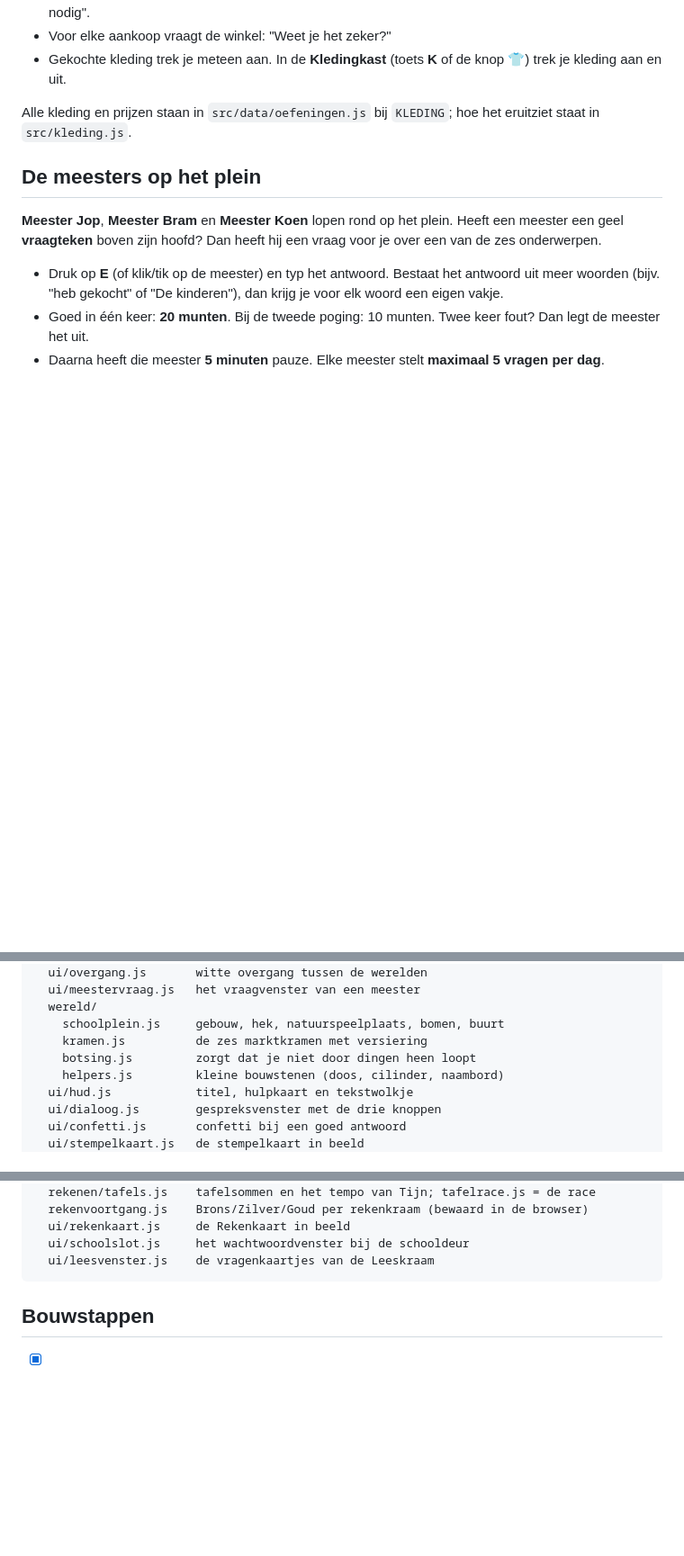
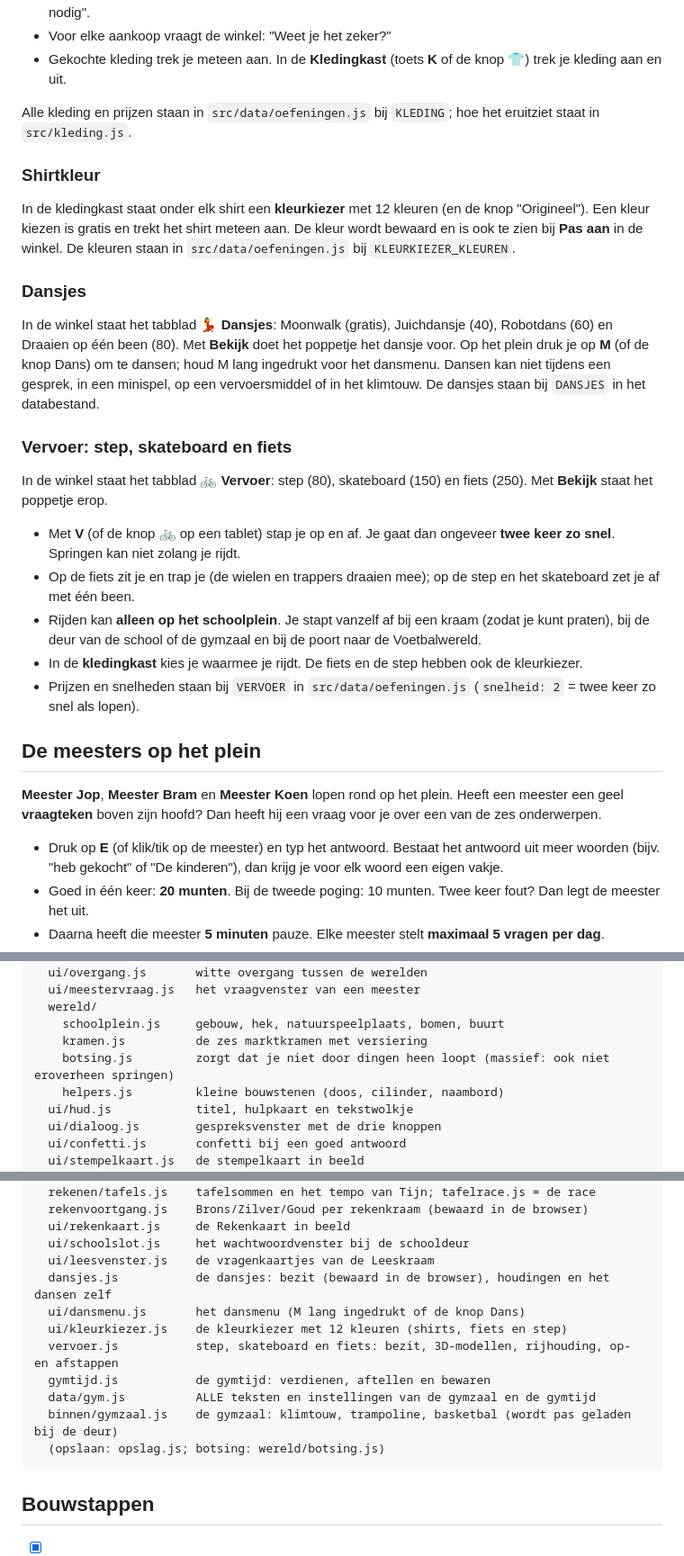
Before and after one commit to qh6y22jbkb-debug/staal-plein, a Markdown page: README.md, 3 parts joined by grey strips. Shown at 90% size. GitHub-like rendering; blank space fills up the shorter version.

````diff
--- a/README.md
+++ b/README.md
@@ -135,6 +144,32 @@ Bij de ingang staat **De Bunders Boetiek** met verkoopster **Bo Boetiek**. Druk
 - Gekochte kleding trek je meteen aan. In de **Kledingkast** (toets **K** of de knop 👕) trek je kleding aan en uit.
 
 Alle kleding en prijzen staan in `src/data/oefeningen.js` bij `KLEDING`; hoe het eruitziet staat in `src/kleding.js`.
+
+### Shirtkleur
+
+In de kledingkast staat onder elk shirt een **kleurkiezer** met 12 kleuren (en de knop "Origineel").
+Een kleur kiezen is gratis en trekt het shirt meteen aan. De kleur wordt bewaard en is ook te zien bij
+**Pas aan** in de winkel. De kleuren staan in `src/data/oefeningen.js` bij `KLEURKIEZER_KLEUREN`.
+
+### Dansjes
+
+In de winkel staat het tabblad **💃 Dansjes**: Moonwalk (gratis), Juichdansje (40), Robotdans (60) en
+Draaien op één been (80). Met **Bekijk** doet het poppetje het dansje voor. Op het plein druk je op **M**
+(of de knop Dans) om te dansen; houd M lang ingedrukt voor het dansmenu. Dansen kan niet tijdens een gesprek,
+in een minispel, op een vervoersmiddel of in het klimtouw. De dansjes staan bij `DANSJES` in het databestand.
+
+### Vervoer: step, skateboard en fiets
+
+In de winkel staat het tabblad **🚲 Vervoer**: step (80), skateboard (150) en fiets (250). Met **Bekijk**
+staat het poppetje erop.
+
+- Met **V** (of de knop 🚲 op een tablet) stap je op en af. Je gaat dan ongeveer **twee keer zo snel**.
+  Springen kan niet zolang je rijdt.
+- Op de fiets zit je en trap je (de wielen en trappers draaien mee); op de step en het skateboard zet je af met één been.
+- Rijden kan **alleen op het schoolplein**. Je stapt vanzelf af bij een kraam (zodat je kunt praten), bij de deur
+  van de school of de gymzaal en bij de poort naar de Voetbalwereld.
+- In de **kledingkast** kies je waarmee je rijdt. De fiets en de step hebben ook de kleurkiezer.
+- Prijzen en snelheden staan bij `VERVOER` in `src/data/oefeningen.js` (`snelheid: 2` = twee keer zo snel als lopen).
 
 ## De meesters op het plein
 
@@ -361,7 +431,7 @@ src/
   wereld/
     schoolplein.js     gebouw, hek, natuurspeelplaats, bomen, buurt
     kramen.js          de zes marktkramen met versiering
-    botsing.js         zorgt dat je niet door dingen heen loopt
+    botsing.js         zorgt dat je niet door dingen heen loopt (massief: ook niet eroverheen springen)
     helpers.js         kleine bouwstenen (doos, cilinder, naambord)
   ui/hud.js            titel, hulpkaart en tekstwolkje
   ui/dialoog.js        gespreksvenster met de drie knoppen
@@ -387,6 +457,14 @@ src/
   ui/rekenkaart.js     de Rekenkaart in beeld
   ui/schoolslot.js     het wachtwoordvenster bij de schooldeur
   ui/leesvenster.js    de vragenkaartjes van de Leeskraam
+  dansjes.js           de dansjes: bezit (bewaard in de browser), houdingen en het dansen zelf
+  ui/dansmenu.js       het dansmenu (M lang ingedrukt of de knop Dans)
+  ui/kleurkiezer.js    de kleurkiezer met 12 kleuren (shirts, fiets en step)
+  vervoer.js           step, skateboard en fiets: bezit, 3D-modellen, rijhouding, op- en afstappen
+  gymtijd.js           de gymtijd: verdienen, aftellen en bewaren
+  data/gym.js          ALLE teksten en instellingen van de gymzaal en de gymtijd
+  binnen/gymzaal.js    de gymzaal: klimtouw, trampoline, basketbal (wordt pas geladen bij de deur)
+  (opslaan: opslag.js; botsing: wereld/botsing.js)
 ```
 
 ## Bouwstappen
````
Also changed, not shown: other parts of README.md (+49 -4 lines).
